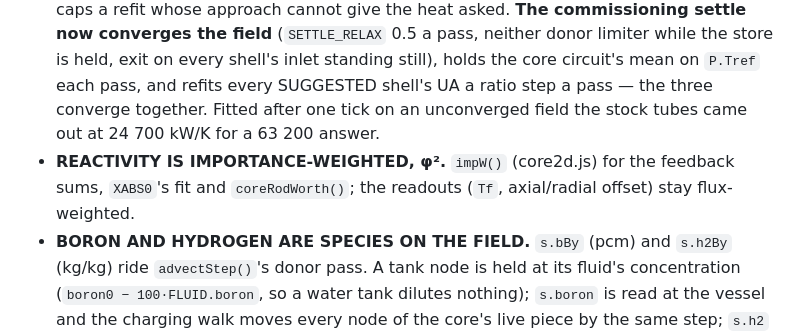
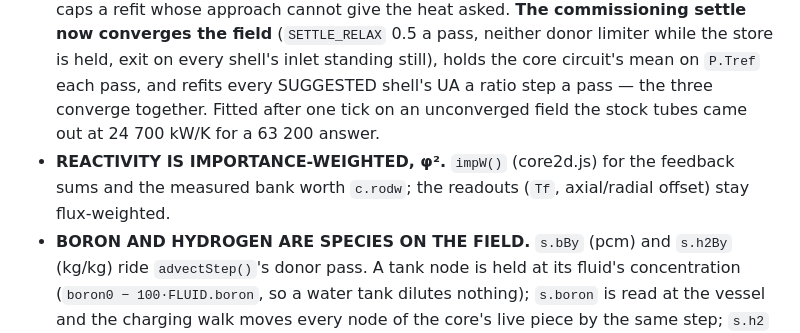
Before and after one commit to sebuju/reactor-crew, a Markdown page: docs/physics.md, the part around the change. Rendered like a GitHub page.

Commit message:
docs: reactivity now reads measured bank worth

```diff
--- a/docs/physics.md
+++ b/docs/physics.md
@@ -423,7 +423,7 @@ rod strip sat behind an opaque panel, invisible AND unclickable. Measured, never
 - **THE POST-CHF REGIME IS A STATE, `s.nDnb`** — see the gap note below; `DNB_SPAN` is gone.
 - **`wet` AND THE INVENTORY `vLeak` ARE GONE.** The core's flow and film are the solve's (`mflux = P.flowK·pumpK`), the run-dry gate is the field's, and `vLeak` is the vessel node's own mass against its commissioned charge (`P.coreKg0`) over the two densities — the same expression the pool scalar used, at the node that actually drained. Not the node's own quality: a boiling core's vessel is two-phase by design. Zero on a gas plant.
 - **A GENERATOR READS THE WATER ARRIVING AT ITS TUBES.** `sgTubeNode()` is the hottest node one edge outside the shell's primary faces (the faces already carry half the crossing); `sgQAt()` is effectiveness-NTU, `w·cp·(1−e^−UA/wcp)·(Tin−Tsat)`, a conductance `UA·dT` where the hot side is a pot (behind an exchanger) or a two-phase stream (a boiling primary gives its heat up at one temperature). `sgUASuggest()` is the inverse; `SG_NTU_MAX` 4 caps a refit whose approach cannot give the heat asked. **The commissioning settle now converges the field** (`SETTLE_RELAX` 0.5 a pass, neither donor limiter while the store is held, exit on every shell's inlet standing still), holds the core circuit's mean on `P.Tref` each pass, and refits every SUGGESTED shell's UA a ratio step a pass — the three converge together. Fitted after one tick on an unconverged field the stock tubes came out at 24 700 kW/K for a 63 200 answer.
-- **REACTIVITY IS IMPORTANCE-WEIGHTED, φ².** `impW()` (core2d.js) for the feedback sums, `XABS0`'s fit and `coreRodWorth()`; the readouts (`Tf`, axial/radial offset) stay flux-weighted.
+- **REACTIVITY IS IMPORTANCE-WEIGHTED, φ².** `impW()` (core2d.js) for the feedback sums and the measured bank worth `c.rodw`; the readouts (`Tf`, axial/radial offset) stay flux-weighted.
 - **BORON AND HYDROGEN ARE SPECIES ON THE FIELD.** `s.bBy` (pcm) and `s.h2By` (kg/kg) ride `advectStep()`'s donor pass. A tank node is held at its fluid's concentration (`boron0 − 100·FLUID.boron`, so a water tank dilutes nothing); `s.boron` is read at the vessel and the charging walk moves every node of the core's live piece by the same step; `s.h2` is the sum over the core circuit (`h2Total()`), production lands at the vessel node, and what leaves a hole is that node's own concentration on what the hole passed (`advectH2Out`, read by room.js by edge key).
 - **THE STEEL ROUND A NODE IS A STORE.** `net.metalKg`/`net.metalTau` (pipenet.js): the vessel wall on the core's nodes, a run's whole wall on the run's own node (the wall follows the water), at the first conduction mode's time (`(t/2)²/(π²·ALPHA_STEEL)`); `advectSrc()` charges the fluid `m·cp·(Tm−T)/τ` and `advectStep()` takes the same joules off `s.metalT`. Stock: 198 t of steel, vessel τ 99 s. Held at the water through the settle. **CAPPED AT THE EXCHANGE’S OWN END POINT** — `m_fluid·|h(T_wall) − h|/dt`, so a wall cannot drive the water past itself in one tick; without it a node whose steel outweighs its water is an unstable explicit source.
 - **THE CHOKE IS A VAPOUR'S.** `flowG()` caps `dp_eff` only when the donor has quality and the edge carries no head. A liquid blowdown reads Bernoulli.
```
